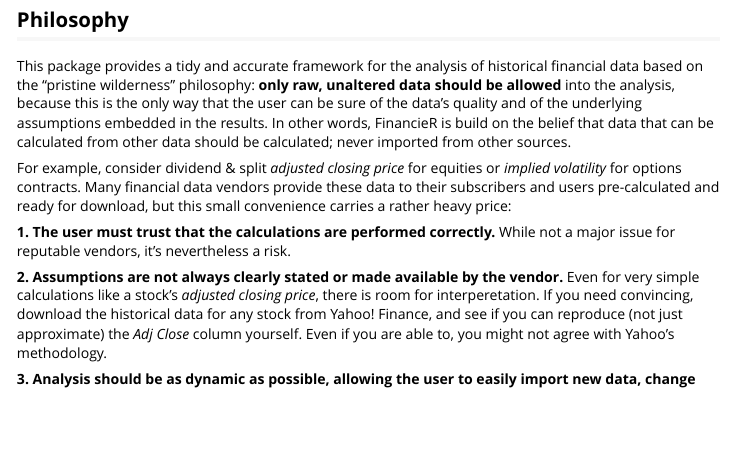
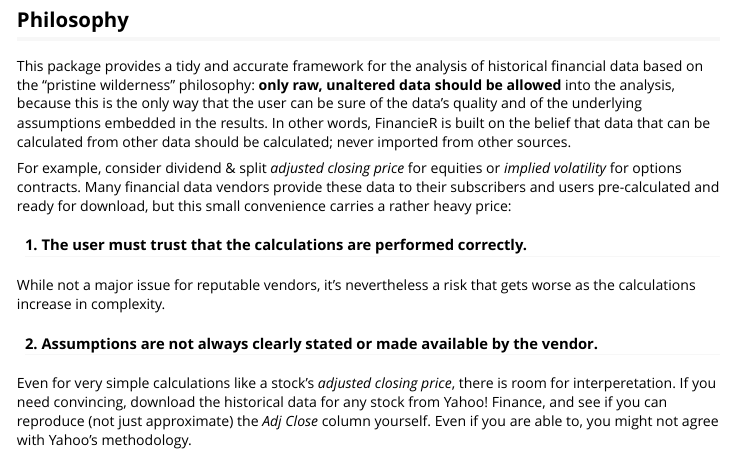
Before and after one commit to gothic-hedge-society/FinancieR, an R Markdown document (vignettes/FinancieR.Rmd): the page in a window 1100 px wide, from 80 px down. Rendered offline with R 4.5, knitr and Pandoc, with nearby package versions.

Commit message:
formatting and spellcheck

```diff
--- a/vignettes/FinancieR.Rmd
+++ b/vignettes/FinancieR.Rmd
@@ -20,11 +20,13 @@ library(FinancieR)
 
 ## Philosophy
 
-This package provides a tidy and accurate framework for the analysis of historical financial data based on the "pristine wilderness" philosophy: **only raw, unaltered data should be allowed** into the analysis, because this is the only way that the user can be sure of the data's quality and of the underlying assumptions embedded in the results. In other words, FinancieR is build on the belief that data that can be calculated from other data should be calculated; never imported from other sources.
+This package provides a tidy and accurate framework for the analysis of historical financial data based on the "pristine wilderness" philosophy: **only raw, unaltered data should be allowed** into the analysis, because this is the only way that the user can be sure of the data's quality and of the underlying assumptions embedded in the results. In other words, FinancieR is built on the belief that data that can be calculated from other data should be calculated; never imported from other sources.
 
 For example, consider dividend & split *adjusted closing price* for equities or *implied volatility* for options contracts. Many financial data vendors provide these data to their subscribers and users pre-calculated and ready for download, but this small convenience carries a rather heavy price:
 
-**1. The user must trust that the calculations are performed correctly.** While not a major issue for reputable vendors, it's nevertheless a risk.
+#### **1. The user must trust that the calculations are performed correctly.**
+While not a major issue for reputable vendors, it's nevertheless a risk that gets worse as the calculations increase in complexity.
 
-**2. Assumptions are not always clearly stated or made available by the vendor.** Even for very simple calculations like a stock's *adjusted closing price*, there is room for interperetation. If you need convincing, download the historical data for any stock from Yahoo! Finance, and see if you can reproduce (not just approximate) the *Adj Close* column yourself. Even if you are able to, you might not agree with Yahoo's methodology.
+#### **2. Assumptions are not always clearly stated or made available by the vendor.**
+Even for very simple calculations like a stock's *adjusted closing price*, there is room for interperetation. If you need convincing, download the historical data for any stock from Yahoo! Finance, and see if you can reproduce (not just approximate) the *Adj Close* column yourself. Even if you are able to, you might not agree with Yahoo's methodology.
 
```
Also changed, not shown: vignettes/FinancieR.Rmd (3 more changed lines).
